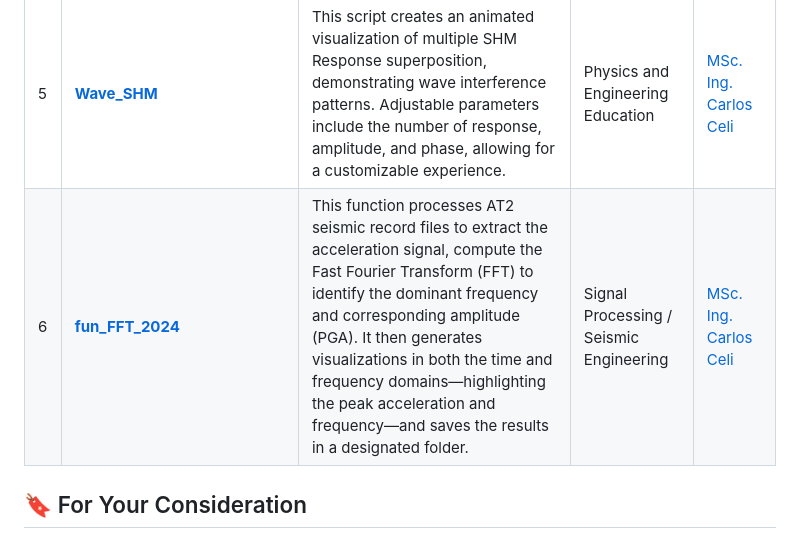
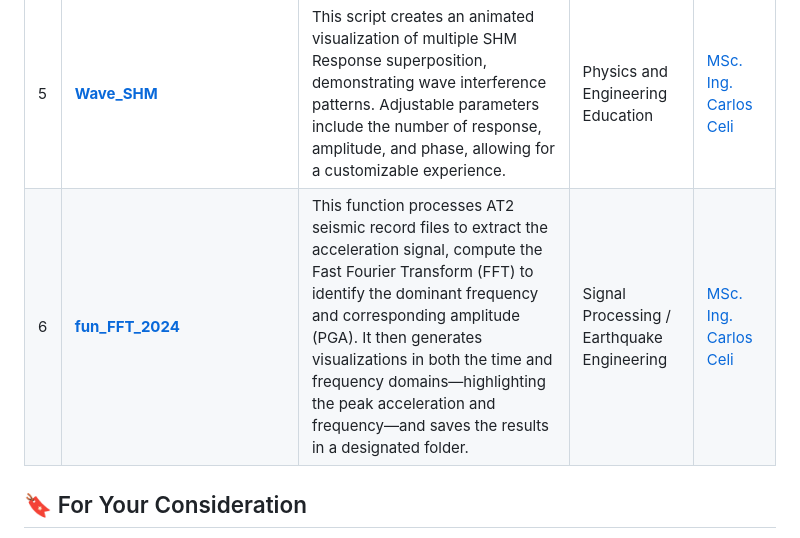
Before and after one commit to Normando1945/Simple-Python-Matlab-JavaSript-Functions-Collection, a Markdown page: README.md, the part around the change. Drawn GitHub-style.

```diff
--- a/README.md
+++ b/README.md
@@ -43,7 +43,7 @@ Below is a table of the Python functions available in this repository:
 | 3  | **[fun_Spec_B_Newmark_2023](https://github.com/Normando1945/Simple-Python-Functions-Collection/tree/main/funciones_SpecBNewmark)** | A Python function for calculating the spectral response of structures subjected to ground motion using a modified Newmark method. It includes interactive features for enhanced visualization of response spectra. | Structural Dynamics | [MSc. Ing. Carlos Celi](https://fragrant-knight-4af.notion.site/My-Personal-Page-for-Academic-Use-5c5f007b3f3f4c76a604960d9dbffca7) |
 | 4  | **[fun_Nec](https://github.com/Normando1945/Simple-Python-Functions-Collection/tree/main/fun_SPEC_NEC)** | The `fun_Nec` function performs spectral calculations using the NEC-SE-DS-2015 Ecuadorian Code. | Earthquake Engineering | [MSc. Ing. Carlos Celi](https://fragrant-knight-4af.notion.site/My-Personal-Page-for-Academic-Use-5c5f007b3f3f4c76a604960d9dbffca7) |
 | 5  | **[Wave_SHM](https://github.com/Normando1945/Simple-Python-Matlab-JavaSript-Functions-Collection/tree/main/Class_Wave_JV_Script)** | This script creates an animated visualization of multiple SHM Response superposition, demonstrating wave interference patterns. Adjustable parameters include the number of response, amplitude, and phase, allowing for a customizable experience. | Physics and Engineering Education | [MSc. Ing. Carlos Celi](https://fragrant-knight-4af.notion.site/My-Personal-Page-for-Academic-Use-5c5f007b3f3f4c76a604960d9dbffca7) |
-| 6  | **[fun_FFT_2024](https://github.com/Normando1945/Simple-Python-Matlab-JavaSript-Functions-Collection/tree/main/Class_Wave_JV_Script)** | This function processes AT2 seismic record files to extract the acceleration signal, compute the Fast Fourier Transform (FFT) to identify the dominant frequency and corresponding amplitude (PGA). It then generates visualizations in both the time and frequency domains—highlighting the peak acceleration and frequency—and saves the results in a designated folder. | Signal Processing / Seismic Engineering | [MSc. Ing. Carlos Celi](https://fragrant-knight-4af.notion.site/My-Personal-Page-for-Academic-Use-5c5f007b3f3f4c76a604960d9dbffca7) |
+| 6  | **[fun_FFT_2024](https://github.com/Normando1945/Simple-Python-Matlab-JavaSript-Functions-Collection/tree/main/Class_Wave_JV_Script)** | This function processes AT2 seismic record files to extract the acceleration signal, compute the Fast Fourier Transform (FFT) to identify the dominant frequency and corresponding amplitude (PGA). It then generates visualizations in both the time and frequency domains—highlighting the peak acceleration and frequency—and saves the results in a designated folder. | Signal Processing / Earthquake Engineering | [MSc. Ing. Carlos Celi](https://fragrant-knight-4af.notion.site/My-Personal-Page-for-Academic-Use-5c5f007b3f3f4c76a604960d9dbffca7) |
 
 
 ## :bookmark: For Your Consideration
```
